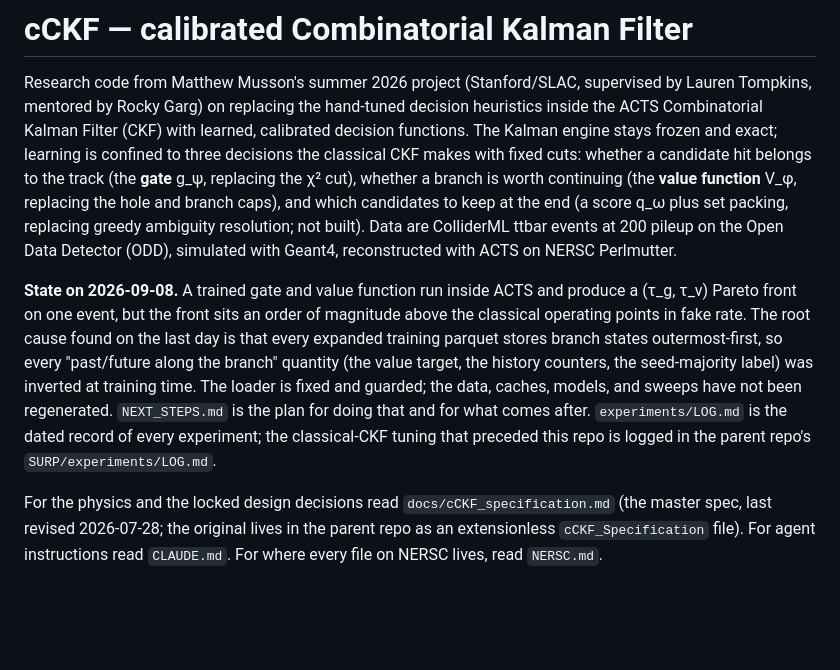
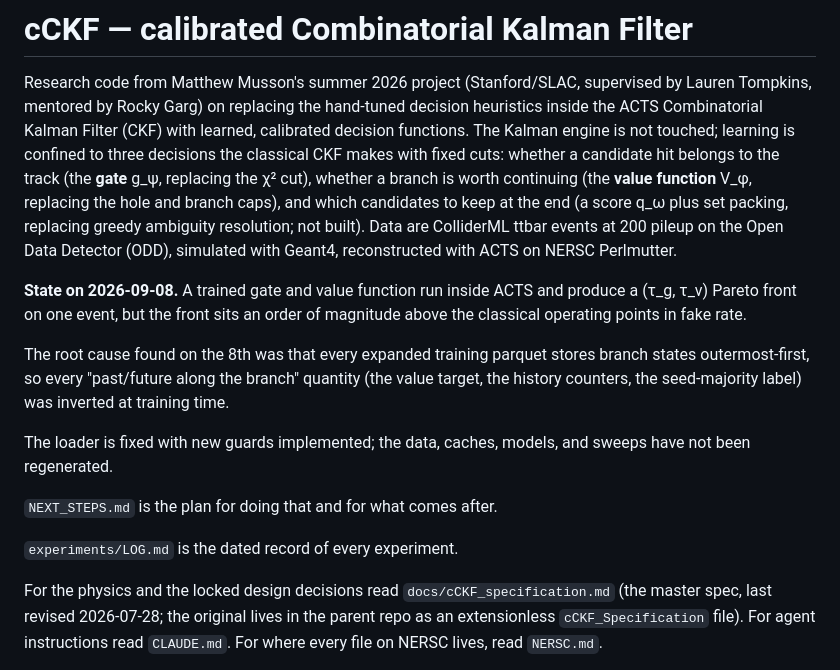
Before and after one commit to matthewmusson/cCKF, a Markdown page: README.md, the part around the change. Rendered like a GitHub page; blank space fills up the shorter version.

Commit message:
docs: README overview reworded (Matthew); spec pointer restored; directory map restored after editor overwrite
Co-Authored-By: Claude Fable 5.1 <noreply@anthropic.com>

```diff
--- a/README.md
+++ b/README.md
@@ -3,8 +3,7 @@
 Research code from Matthew Musson's summer 2026 project (Stanford/SLAC,
 supervised by Lauren Tompkins, mentored by Rocky Garg) on replacing the
 hand-tuned decision heuristics inside the ACTS Combinatorial Kalman Filter
-(CKF) with learned, calibrated decision functions. The Kalman engine stays
-frozen and exact; learning is confined to three decisions the classical CKF
+(CKF) with learned, calibrated decision functions. The Kalman engine is not touched; learning is confined to three decisions the classical CKF
 makes with fixed cuts: whether a candidate hit belongs to the track (the
 **gate** g_ψ, replacing the χ² cut), whether a branch is worth continuing
 (the **value function** V_φ, replacing the hole and branch caps), and which
@@ -15,15 +14,18 @@ with ACTS on NERSC Perlmutter.
 
 **State on 2026-09-08.** A trained gate and value function run inside ACTS
 and produce a (τ_g, τ_v) Pareto front on one event, but the front sits an
-order of magnitude above the classical operating points in fake rate. The
-root cause found on the last day is that every expanded training parquet
+order of magnitude above the classical operating points in fake rate.
+
+The root cause found on the 8th was that every expanded training parquet
 stores branch states outermost-first, so every "past/future along the
 branch" quantity (the value target, the history counters, the seed-majority
-label) was inverted at training time. The loader is fixed and guarded; the
-data, caches, models, and sweeps have not been regenerated. `NEXT_STEPS.md`
-is the plan for doing that and for what comes after. `experiments/LOG.md`
-is the dated record of every experiment; the classical-CKF tuning that
-preceded this repo is logged in the parent repo's `SURP/experiments/LOG.md`.
+label) was inverted at training time.
+
+The loader is fixed with new guards implemented; the data, caches, models, and sweeps have not been regenerated.
+
+`NEXT_STEPS.md` is the plan for doing that and for what comes after.
+
+`experiments/LOG.md` is the dated record of every experiment.
 
 For the physics and the locked design decisions read
 `docs/cCKF_specification.md` (the master spec, last revised 2026-07-28; the
```
